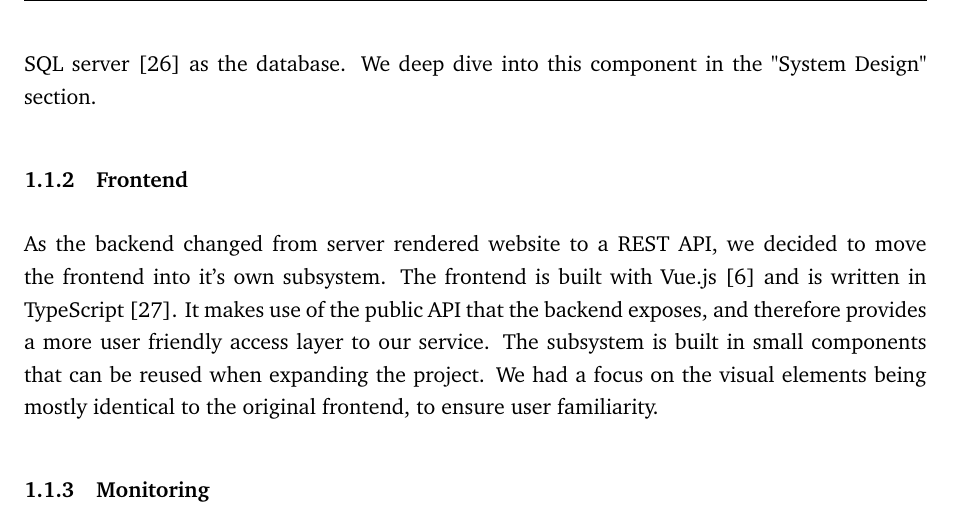
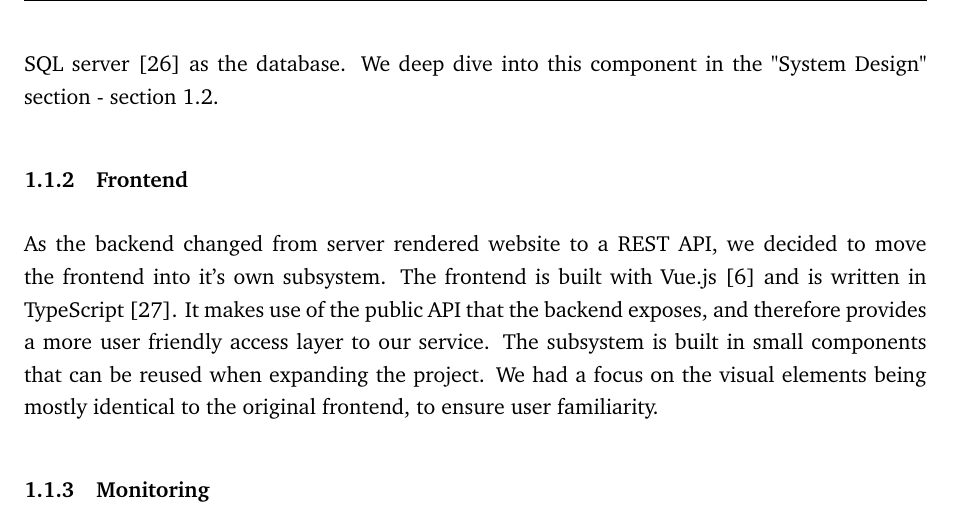
Before and after one commit to Devops-2022-Group-R/itu-minitwit, a LaTeX document (report/main.tex, which reads report/sections/system-perspective/system-architecture.tex): part of page 4 of 18, cut so that both start at the same text. Compiled offline with pdfLaTeX.

Commit message:
System design reference

```diff
--- a/report/sections/system-perspective/system-architecture.tex
+++ b/report/sections/system-perspective/system-architecture.tex
@@ -13,7 +13,7 @@ The overview and interaction between these systems are modelled in figure \ref{f
 
 \subsubsection{Backend}
 The core system of the project is the backend. It is responsible for the actual computations and controlling of the database.
-It's built with Go \cite{tool:go}, runs in a Docker container and uses Microsoft SQL server \cite{tool:microsoft-sql-server} as the database. We deep dive into this component in the "System Design" section. % TODO: ref?
+It's built with Go \cite{tool:go}, runs in a Docker container and uses Microsoft SQL server \cite{tool:microsoft-sql-server} as the database. We deep dive into this component in the "System Design" section - section \ref{section:system-design}.
 
 \subsubsection{Frontend}
 As the backend changed from server rendered website to a REST API, we decided to move the frontend into it's own subsystem.
```
Also changed, not shown: report/sections/system-perspective/system-design.tex (+1 -0 lines).
